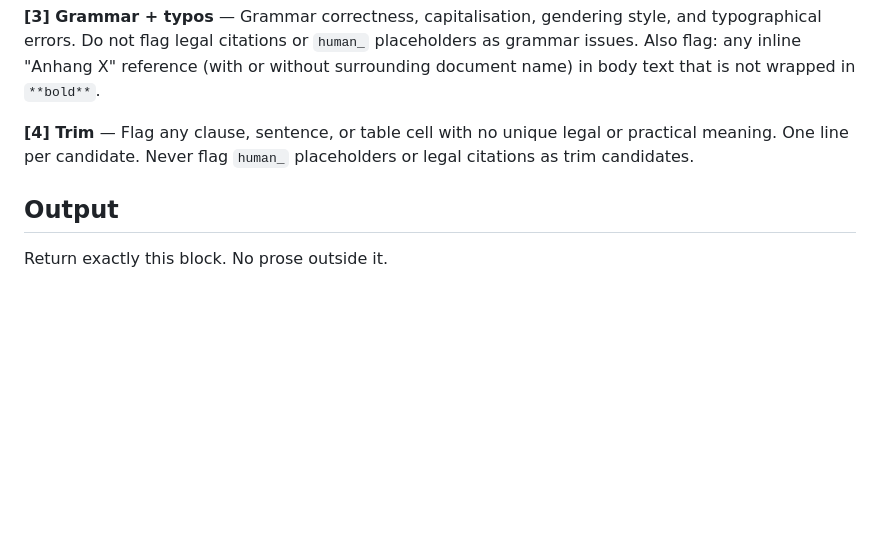
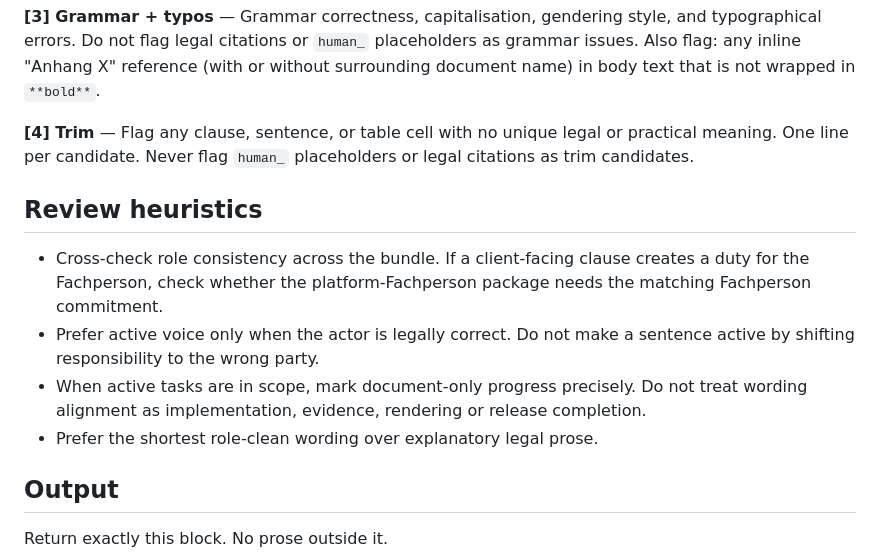
Before and after one commit to Jair33190Jair/AI-Python-Human_Project_OS, a Markdown page: commands/steve-review-legal-doc.md, the part around the change. GitHub-like rendering; blank space fills up the shorter version.

Commit message:
legal review changes

```diff
--- a/commands/steve-review-legal-doc.md
+++ b/commands/steve-review-legal-doc.md
@@ -55,6 +55,18 @@ surrounding document name) in body text that is not wrapped in `**bold**`.
 practical meaning. One line per candidate. Never flag `human_` placeholders or
 legal citations as trim candidates.
 
+## Review heuristics
+
+- Cross-check role consistency across the bundle. If a client-facing clause
+  creates a duty for the Fachperson, check whether the platform-Fachperson
+  package needs the matching Fachperson commitment.
+- Prefer active voice only when the actor is legally correct. Do not make a
+  sentence active by shifting responsibility to the wrong party.
+- When active tasks are in scope, mark document-only progress precisely. Do not
+  treat wording alignment as implementation, evidence, rendering or release
+  completion.
+- Prefer the shortest role-clean wording over explanatory legal prose.
+
 ## Output
 
 Return exactly this block. No prose outside it.
```
